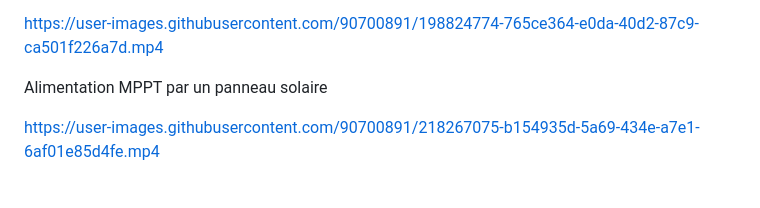
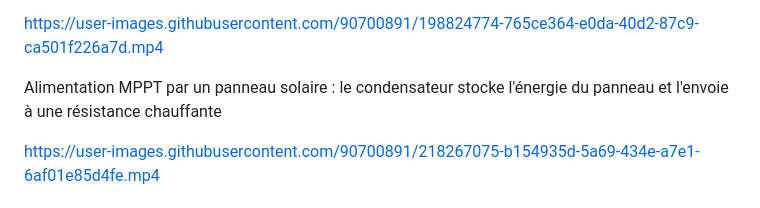
Before and after one commit to arnaudrco/exemples, a Markdown page: README.md, the part around the change. Drawn GitHub-style.

```diff
--- a/README.md
+++ b/README.md
@@ -14,7 +14,7 @@ Charge d'une batterie de voiture recyclée par un panneau solaire
 
 https://user-images.githubusercontent.com/90700891/198824774-765ce364-e0da-40d2-87c9-ca501f226a7d.mp4
 
-Alimentation MPPT par un panneau solaire
+Alimentation MPPT par un panneau solaire : le condensateur stocke l'énergie du panneau et l'envoie à une résistance chauffante
 
 https://user-images.githubusercontent.com/90700891/218267075-b154935d-5a69-434e-a7e1-6af01e85d4fe.mp4
 
```
